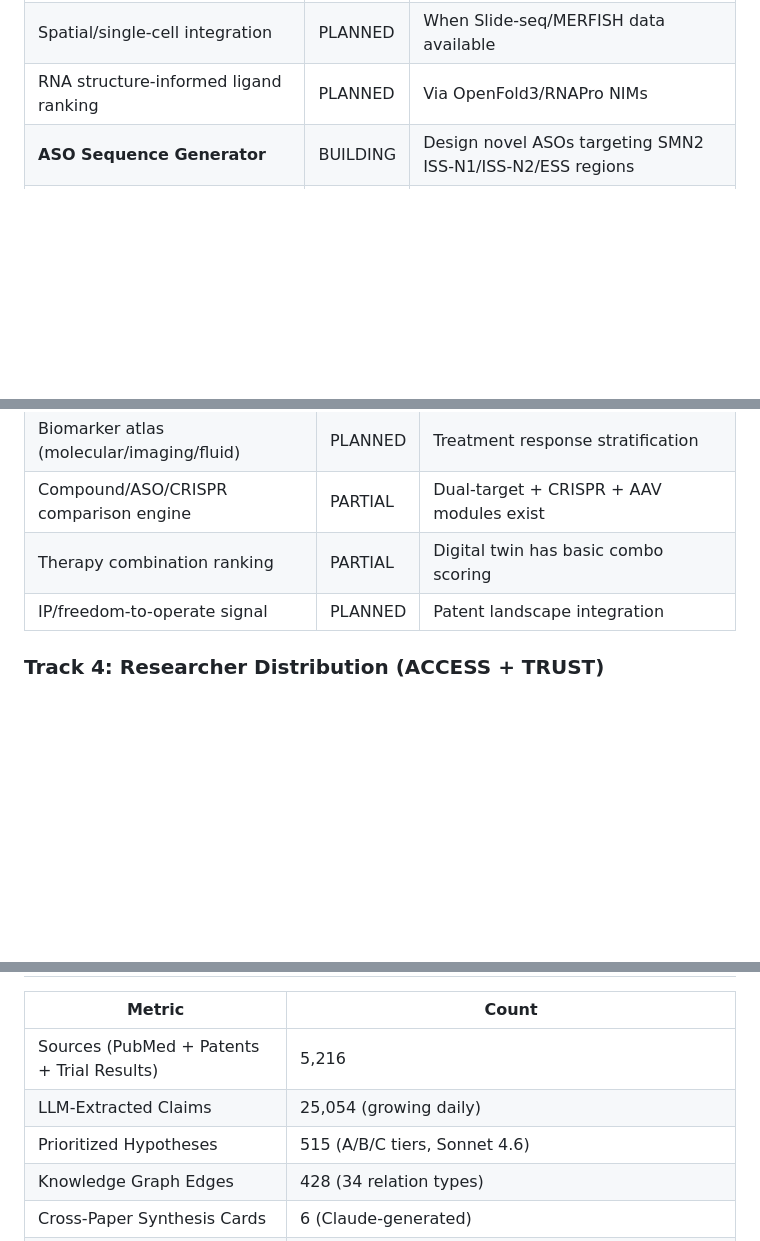
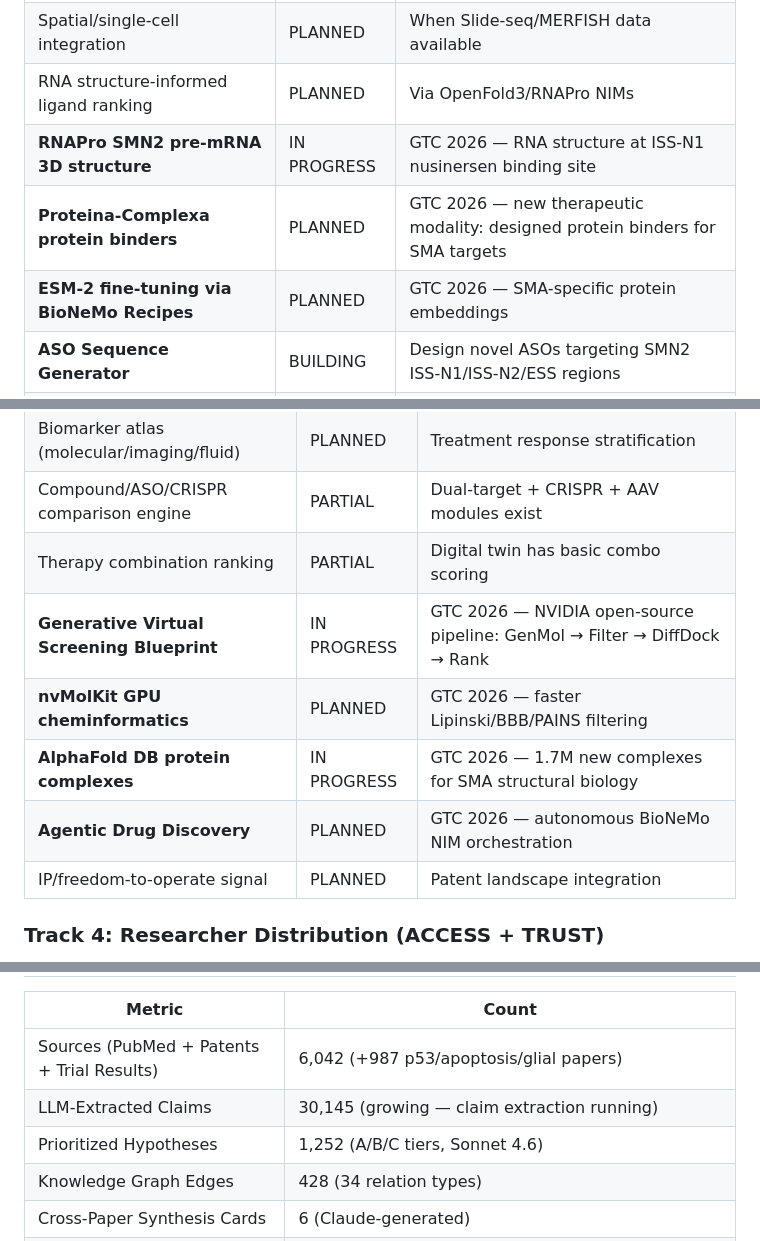
Before and after one commit to Bryzant-Labs/sma-platform, a Markdown page: docs/MILESTONES_ROADMAP.md, 3 parts joined by grey strips. Rendered like a GitHub page; blank space fills up the shorter version.

```diff
--- a/docs/MILESTONES_ROADMAP.md
+++ b/docs/MILESTONES_ROADMAP.md
@@ -35,6 +35,9 @@ Go deeper on SMA-specific biology, not broader.
 | Cross-disease transfer (mechanistically grounded only) | PARTIAL | ALS/DMD overlap where biologically justified |
 | Spatial/single-cell integration | PLANNED | When Slide-seq/MERFISH data available |
 | RNA structure-informed ligand ranking | PLANNED | Via OpenFold3/RNAPro NIMs |
+| **RNAPro SMN2 pre-mRNA 3D structure** | IN PROGRESS | GTC 2026 — RNA structure at ISS-N1 nusinersen binding site |
+| **Proteina-Complexa protein binders** | PLANNED | GTC 2026 — new therapeutic modality: designed protein binders for SMA targets |
+| **ESM-2 fine-tuning via BioNeMo Recipes** | PLANNED | GTC 2026 — SMA-specific protein embeddings |
 | **ASO Sequence Generator** | BUILDING | Design novel ASOs targeting SMN2 ISS-N1/ISS-N2/ESS regions |
 | **Nanopore RNA-seq Data Catalog** | BUILDING | Search SRA/ENA for public SMA direct RNA datasets |
 | **Generative RNA Therapeutics** | PLANNED | Diffusion models for ASO design with BBB penetration |
@@ -51,6 +54,10 @@ Prioritize experiments, not just ideas.
 | Biomarker atlas (molecular/imaging/fluid) | PLANNED | Treatment response stratification |
 | Compound/ASO/CRISPR comparison engine | PARTIAL | Dual-target + CRISPR + AAV modules exist |
 | Therapy combination ranking | PARTIAL | Digital twin has basic combo scoring |
+| **Generative Virtual Screening Blueprint** | IN PROGRESS | GTC 2026 — NVIDIA open-source pipeline: GenMol → Filter → DiffDock → Rank |
+| **nvMolKit GPU cheminformatics** | PLANNED | GTC 2026 — faster Lipinski/BBB/PAINS filtering |
+| **AlphaFold DB protein complexes** | IN PROGRESS | GTC 2026 — 1.7M new complexes for SMA structural biology |
+| **Agentic Drug Discovery** | PLANNED | GTC 2026 — autonomous BioNeMo NIM orchestration |
 | IP/freedom-to-operate signal | PLANNED | Patent landscape integration |
 
 ### Track 4: Researcher Distribution (ACCESS + TRUST)
@@ -416,9 +481,9 @@ These emerged from Querdenker and Harvard-level thinking:
 
 | Metric | Count |
 |--------|-------|
-| Sources (PubMed + Patents + Trial Results) | 5,216 |
-| LLM-Extracted Claims | 25,054 (growing daily) |
-| Prioritized Hypotheses | 515 (A/B/C tiers, Sonnet 4.6) |
+| Sources (PubMed + Patents + Trial Results) | 6,042 (+987 p53/apoptosis/glial papers) |
+| LLM-Extracted Claims | 30,145 (growing — claim extraction running) |
+| Prioritized Hypotheses | 1,252 (A/B/C tiers, Sonnet 4.6) |
 | Knowledge Graph Edges | 428 (34 relation types) |
 | Cross-Paper Synthesis Cards | 6 (Claude-generated) |
 | Co-occurrence Pairs | 30 target pairs |
```
Also changed, not shown: other parts of docs/MILESTONES_ROADMAP.md (+60 -2 lines), docs/plans/2026-03-20-nvidia-gtc-integration.md (added, +348 -0 lines).
